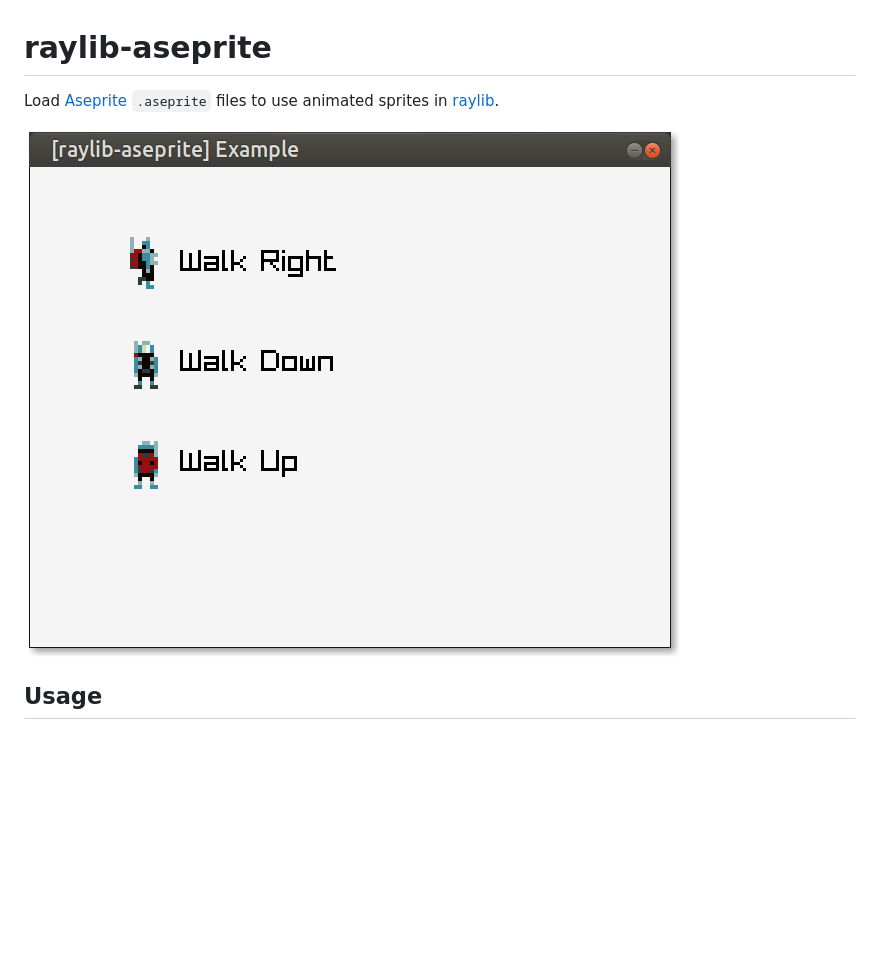
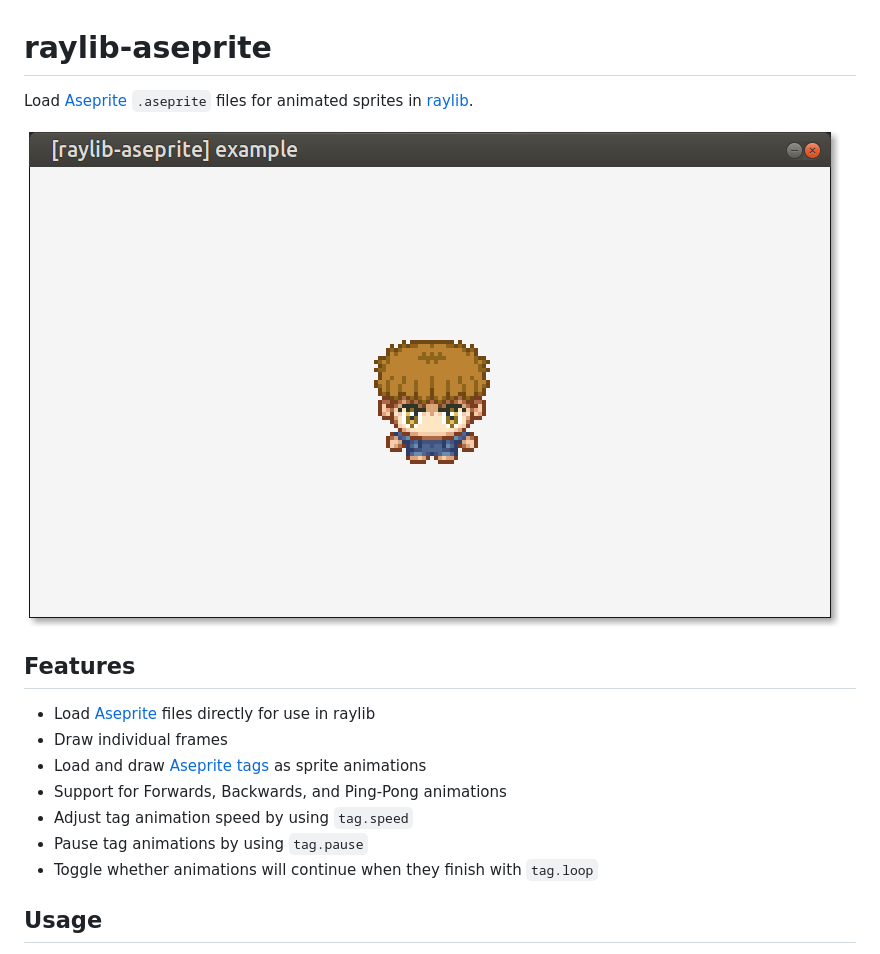
Before and after one commit to RobLoach/raylib-aseprite, a Markdown page: README.md, the part around one of its changes. Rendered like a GitHub page; pictures changed too: examples/raylib-aseprite-example.png; blank space fills up the shorter version.

```diff
--- a/README.md
+++ b/README.md
@@ -1,8 +1,18 @@
 # raylib-aseprite
 
-Load [Aseprite](https://aseprite.org) `.aseprite` files to use animated sprites in [raylib](https://raylib.com).
+Load [Aseprite](https://aseprite.org) `.aseprite` files for animated sprites in [raylib](https://raylib.com).
 
 ![examples/raylib-aseprite-example.png](examples/raylib-aseprite-example.png)
 
+## Features
+
+- Load [Aseprite](https://www.aseprite.org/) files directly for use in raylib
+- Draw individual frames
+- Load and draw [Aseprite tags](https://www.aseprite.org/docs/tags/) as sprite animations
+- Support for Forwards, Backwards, and Ping-Pong animations
+- Adjust tag animation speed by using `tag.speed`
+- Pause tag animations by using `tag.pause`
+- Toggle whether animations will continue when they finish with `tag.loop`
+
 ## Usage
 
```
Also changed, not shown: other parts of README.md (+20 -17 lines), examples/raylib-aseprite-numbers.png (added), 5 other files.
